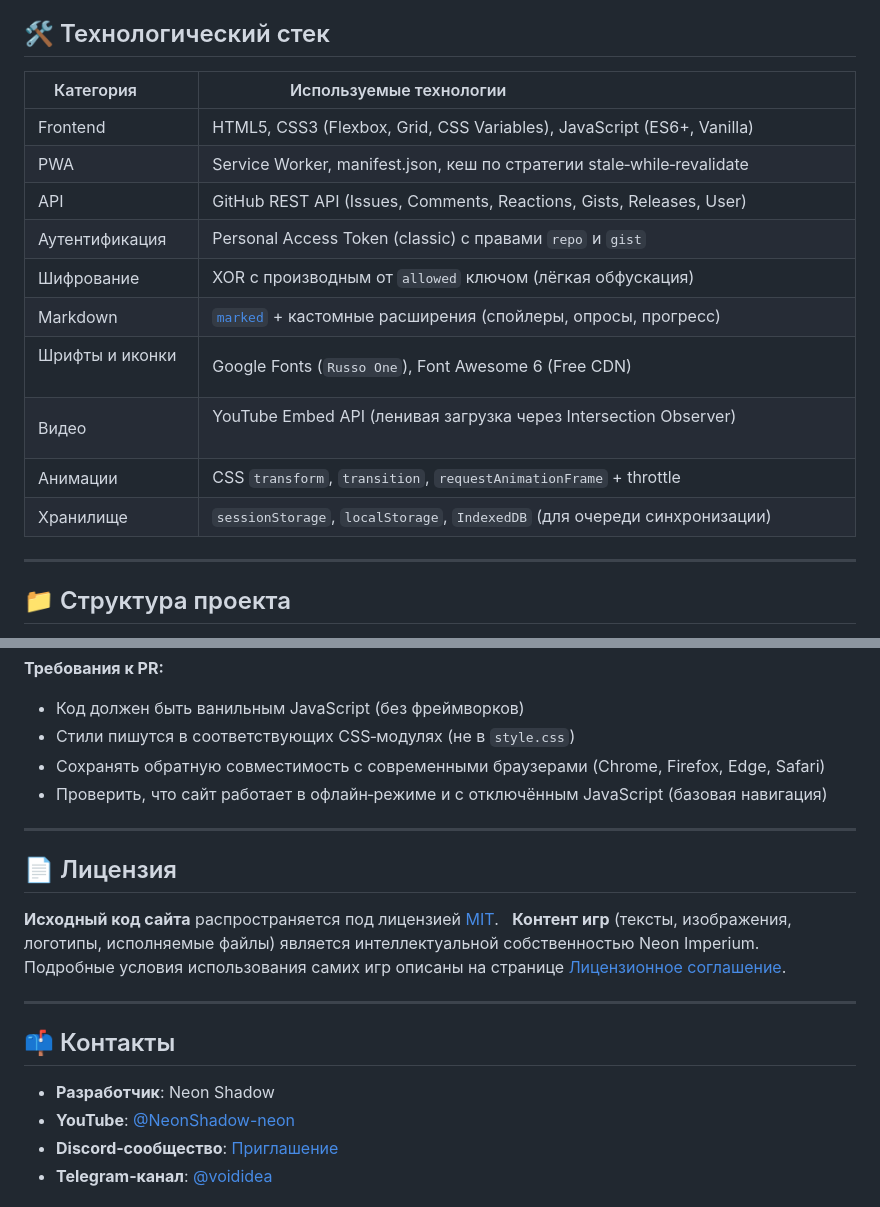
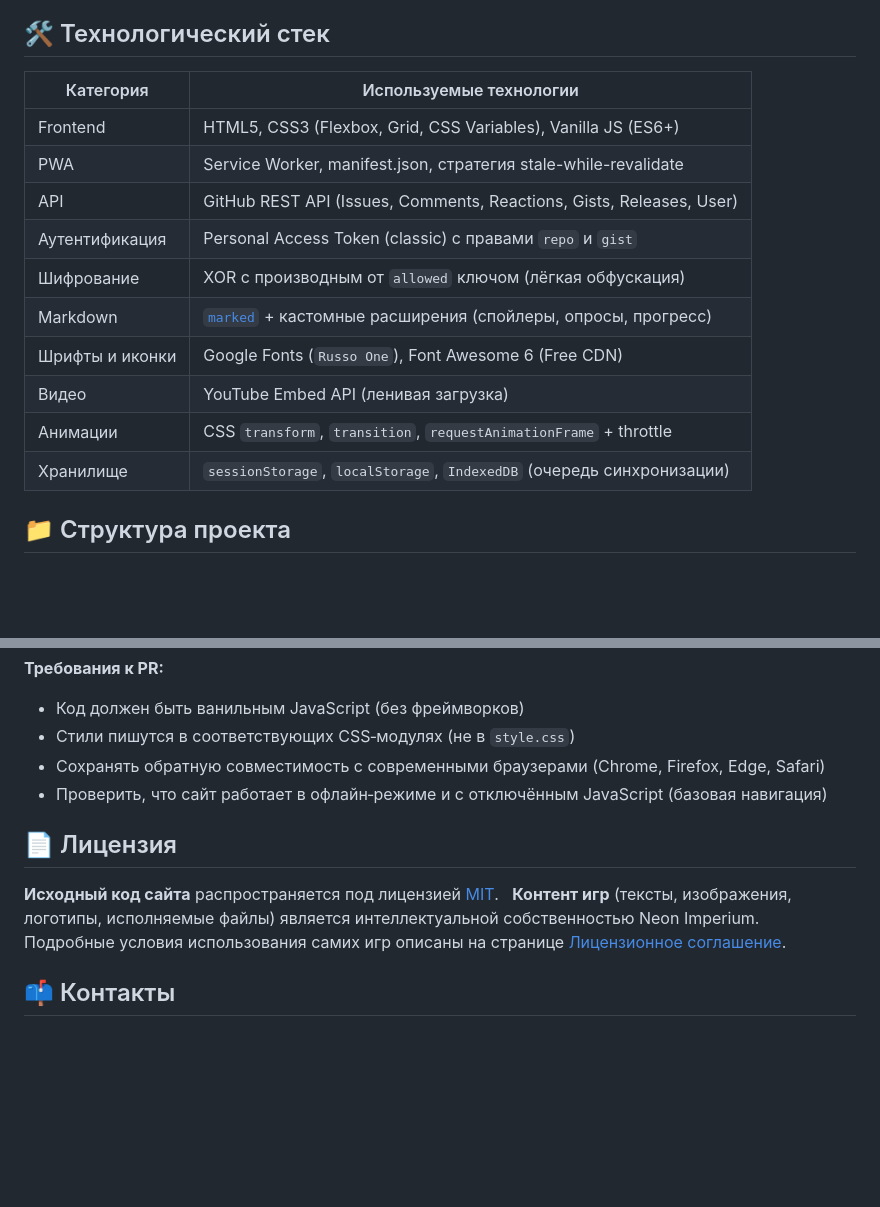
Before and after one commit to NeonShadowYT/NeonImperium, a Markdown page: README.md, 2 parts joined by grey strips. GitHub-like rendering; blank space fills up the shorter version.

Commit message:
Update README.md
Signed-off-by: Neon Shadow <97021451+NeonShadowYT@users.noreply.github.com>

```diff
--- a/README.md
+++ b/README.md
@@ -63,19 +72,17 @@
 
 ## 🛠 Технологический стек
 
-| Категория         | Используемые технологии                                                                 |
-|-------------------|------------------------------------------------------------------------------------------|
-| Frontend          | HTML5, CSS3 (Flexbox, Grid, CSS Variables), JavaScript (ES6+, Vanilla)                   |
-| PWA               | Service Worker, manifest.json, кеш по стратегии stale‑while‑revalidate                   |
-| API               | GitHub REST API (Issues, Comments, Reactions, Gists, Releases, User)                     |
-| Аутентификация    | Personal Access Token (classic) с правами `repo` и `gist`                                |
-| Шифрование        | XOR с производным от `allowed` ключом (лёгкая обфускация)                                |
-| Markdown          | [`marked`](https://marked.js.org/) + кастомные расширения (спойлеры, опросы, прогресс)   |
-| Шрифты и иконки   | Google Fonts (`Russo One`), Font Awesome 6 (Free CDN)                                    |
-| Видео             | YouTube Embed API (ленивая загрузка через Intersection Observer)                         |
-| Анимации          | CSS `transform`, `transition`, `requestAnimationFrame` + throttle                         |
-| Хранилище         | `sessionStorage`, `localStorage`, `IndexedDB` (для очереди синхронизации)               |
-
----
+| Категория | Используемые технологии |
+|-----------|--------------------------|
+| Frontend | HTML5, CSS3 (Flexbox, Grid, CSS Variables), Vanilla JS (ES6+) |
+| PWA | Service Worker, manifest.json, стратегия stale-while-revalidate |
+| API | GitHub REST API (Issues, Comments, Reactions, Gists, Releases, User) |
+| Аутентификация | Personal Access Token (classic) с правами `repo` и `gist` |
+| Шифрование | XOR с производным от `allowed` ключом (лёгкая обфускация) |
+| Markdown | [`marked`](https://marked.js.org/) + кастомные расширения (спойлеры, опросы, прогресс) |
+| Шрифты и иконки | Google Fonts (`Russo One`), Font Awesome 6 (Free CDN) |
+| Видео | YouTube Embed API (ленивая загрузка) |
+| Анимации | CSS `transform`, `transition`, `requestAnimationFrame` + throttle |
+| Хранилище | `sessionStorage`, `localStorage`, `IndexedDB` (очередь синхронизации) |
 
 ## 📁 Структура проекта
@@ -252,20 +229,13 @@ NeonImperium/
 - Сохранять обратную совместимость с современными браузерами (Chrome, Firefox, Edge, Safari)
 - Проверить, что сайт работает в офлайн‑режиме и с отключённым JavaScript (базовая навигация)
 
----
-
 ## 📄 Лицензия
 
 **Исходный код сайта** распространяется под лицензией [MIT](LICENSE).
 **Контент игр** (тексты, изображения, логотипы, исполняемые файлы) является интеллектуальной собственностью Neon Imperium.
 Подробные условия использования самих игр описаны на странице [Лицензионное соглашение](https://neonshadowyt.github.io/NeonImperium/license).
 
----
-
 ## 📫 Контакты
 
-- **Разработчик**: Neon Shadow
-- **YouTube**: [@NeonShadow-neon](https://www.youtube.com/@NeonShadow-neon)
-- **Discord‑сообщество**: [Приглашение](https://discord.com/invite/9gv5sRhk9R)
-- **Telegram‑канал**: [@voididea](https://t.me/voididea)
+<div align="center">
 
```
Also changed, not shown: other parts of README.md (+118 -127 lines).
